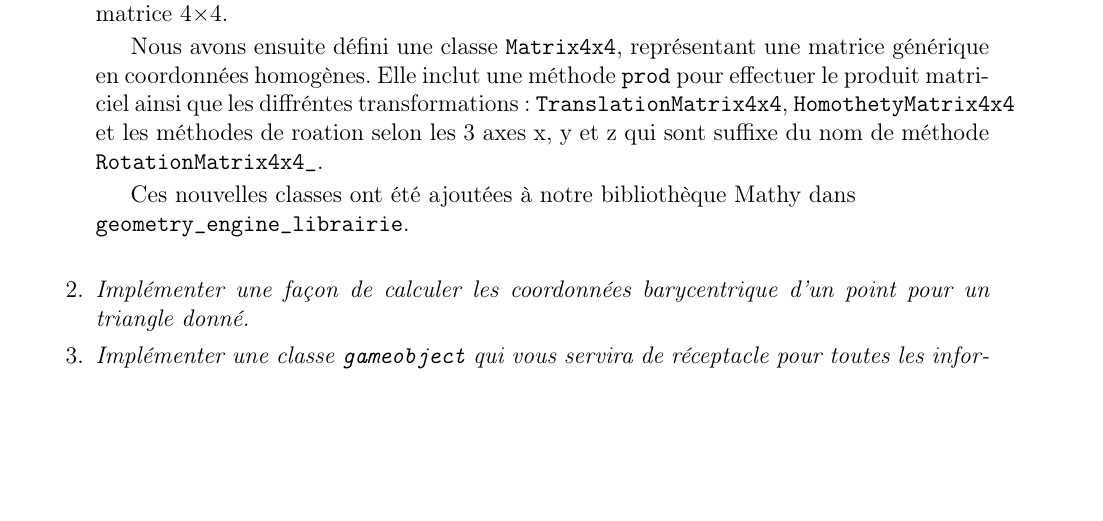
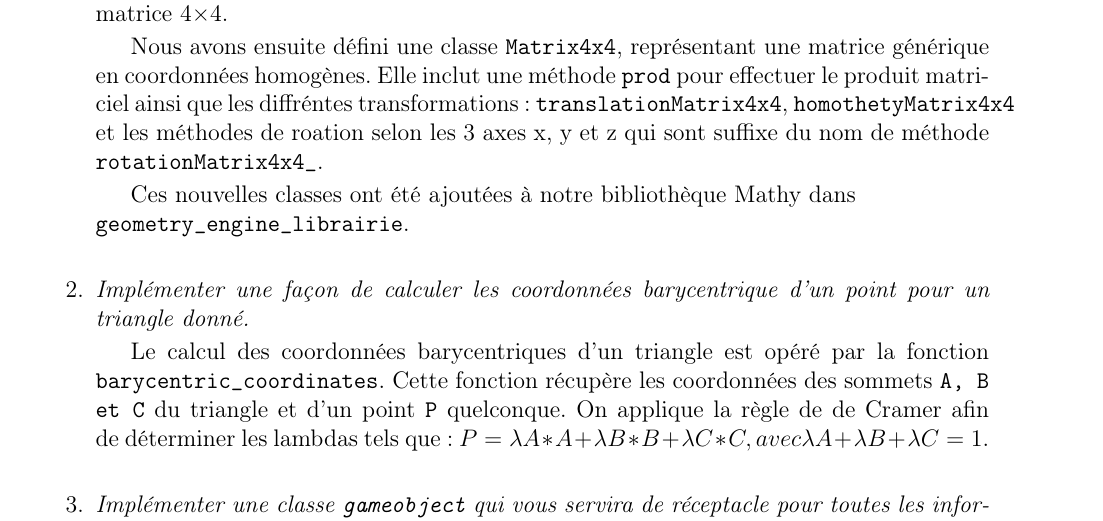
Before and after one commit to niloccolinus/rapports_USSI6V, a LaTeX document (rapport_tp-4.tex): part of page 5 of 5 before the commit and part of page 5 of 6 after it, cut so that both start at the same text, the shorter picture padded with empty space. Compiled offline with pdfLaTeX.

Commit message:
:memo: Add answer of Exercise 2.2

```diff
--- a/rapport_tp-4.tex
+++ b/rapport_tp-4.tex
@@ -401,14 +401,15 @@ Dans la suite, on va essayer de reproduire une version simplifié du fonctionnem
 \begin{enumerate}
   \item \emph{Implémenter une classe vecteur et matrice adaptées pour la géométrie dans l'espace et les coordonnées homogènes.}
 
-Pour reprduire uneversion simplifié du moteur Unity, nous avons implémenté une classe \texttt{Vector4} représentant un vecteur à quatre composantes, et sa sous-classe \texttt{HomogeneousVector4} utilisée pour représenter les points en coordonnées homogènes. La classe \texttt{Vector4} fournit une méthode \texttt{multiply\_by\_matrix} permettant de transformer un vecteur par une matrice 4×4.
+  Pour reprduire uneversion simplifié du moteur Unity, nous avons implémenté une classe \texttt{Vector4} représentant un vecteur à quatre composantes, et sa sous-classe \texttt{HomogeneousVector4} utilisée pour représenter les points en coordonnées homogènes. La classe \texttt{Vector4} fournit une méthode \texttt{multiply\_by\_matrix} permettant de transformer un vecteur par une matrice 4×4.
 
-Nous avons ensuite défini une classe \texttt{Matrix4x4}, représentant une matrice générique en coordonnées homogènes. Elle inclut une méthode \texttt{prod} pour effectuer le produit matriciel ainsi que les diffréntes transformations : \texttt{TranslationMatrix4x4}, \texttt{HomothetyMatrix4x4} et les méthodes de roation selon les 3 axes x, y et z qui sont suffixe du nom de méthode \texttt{RotationMatrix4x4\_}.
+  Nous avons ensuite défini une classe \texttt{Matrix4x4}, représentant une matrice générique en coordonnées homogènes. Elle inclut une méthode \texttt{prod} pour effectuer le produit matriciel ainsi que les diffréntes transformations : \texttt{translationMatrix4x4}, \texttt{homothetyMatrix4x4} et les méthodes de roation selon les 3 axes x, y et z qui sont suffixe du nom de méthode \texttt{rotationMatrix4x4\_}.
 
-Ces nouvelles classes ont été ajoutées à notre bibliothèque Mathy dans \newline \texttt{geometry\_engine\_librairie}. \newline
+  Ces nouvelles classes ont été ajoutées à notre bibliothèque Mathy dans \newline \texttt{geometry\_engine\_librairie}. \newline
 
 
   \item \emph{Implémenter une façon de calculer les coordonnées barycentrique d'un point pour un triangle donné.}
 
+  Le calcul des coordonnées barycentriques d'un triangle est opéré par la fonction \texttt{barycentric\_coordinates}. Cette fonction récupère les coordonnées des sommets \texttt{A, B et C} du triangle et d'un point \texttt{P} quelconque. On applique la règle de de Cramer afin de déterminer les lambdas tels que : \(P = \lambda A * A + \lambda B * B + \lambda C * C, avec \lambda A + \lambda B + \lambda C = 1\).\newline
 
   \item \emph{Implémenter une classe \texttt{gameobject} qui vous servira de réceptacle pour toutes les informations d'un objet dans votre jeu.}
```
Also changed, not shown: rapport_tp-4.tex (4 more changed lines).
